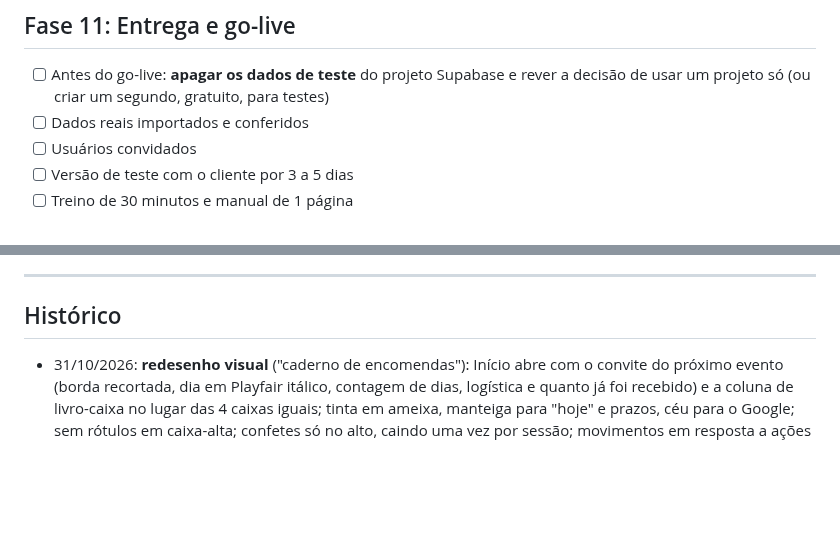
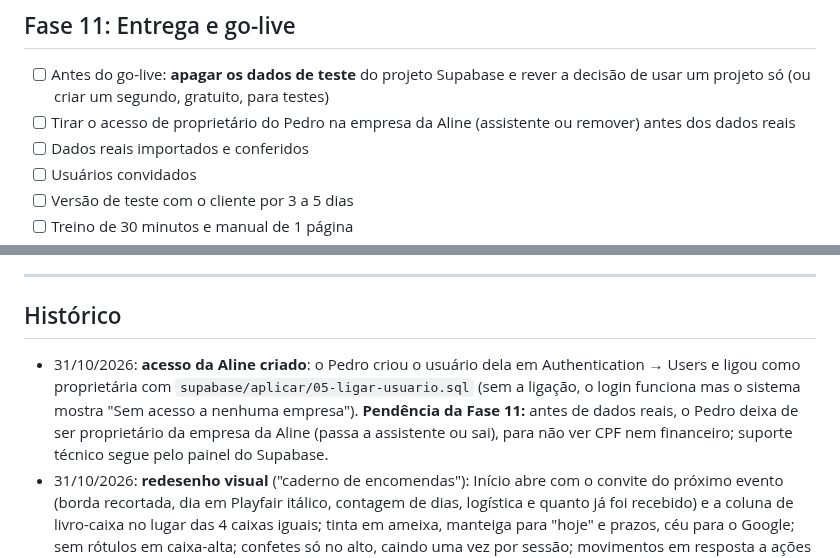
Before and after one commit to phonorio1107/alineantunesdecora, a Markdown page: PROJETO.md, 2 parts joined by grey strips. Rendered like a GitHub page; blank space fills up the shorter version.

Commit message:
Registra o acesso da Aline e a pendência do acesso do Pedro
Co-Authored-By: Claude Sonnet 5.5 <noreply@anthropic.com>
Claude-Session: https://claude.ai/code/session_011E42ML6jYd2Ho8uhcjGgbC

```diff
--- a/PROJETO.md
+++ b/PROJETO.md
@@ -155,6 +155,7 @@ _(registro das escolhas do Pedro, para nenhum chat perguntar de novo)_
 
 ## Fase 11: Entrega e go-live
 - [ ] Antes do go-live: **apagar os dados de teste** do projeto Supabase e rever a decisão de usar um projeto só (ou criar um segundo, gratuito, para testes)
+- [ ] Tirar o acesso de proprietário do Pedro na empresa da Aline (assistente ou remover) antes dos dados reais
 - [ ] Dados reais importados e conferidos
 - [ ] Usuários convidados
 - [ ] Versão de teste com o cliente por 3 a 5 dias
@@ -175,6 +176,7 @@ _(registro das escolhas do Pedro, para nenhum chat perguntar de novo)_
 ---
 
 ## Histórico
+- 31/10/2026: **acesso da Aline criado**: o Pedro criou o usuário dela em Authentication → Users e ligou como proprietária com `supabase/aplicar/05-ligar-usuario.sql` (sem a ligação, o login funciona mas o sistema mostra "Sem acesso a nenhuma empresa"). **Pendência da Fase 11:** antes de dados reais, o Pedro deixa de ser proprietário da empresa da Aline (passa a assistente ou sai), para não ver CPF nem financeiro; suporte técnico segue pelo painel do Supabase.
 - 31/10/2026: **redesenho visual** ("caderno de encomendas"): Início abre com o convite do próximo evento (borda recortada, dia em Playfair itálico, contagem de dias, logística e quanto já foi recebido) e a coluna de livro-caixa no lugar das 4 caixas iguais; tinta em ameixa, manteiga para "hoje" e prazos, céu para o Google; sem rótulos em caixa-alta; confetes só no alto, caindo uma vez por sessão; movimentos em resposta a ações (janela que sobe, "Paguei" que sai com confirmação, troca de tela, números que sobem uma vez); revisado em 360px e 1280px, temas claro e escuro, alvos de 44px e foco visível. **Agenda nova** (mês, dia, compromissos com horário ou dia todo, ligados a eventos) e **ligação com o Google Agenda**: o sistema escreve numa agenda própria "Aline Antunes Decora" e lê a agenda pessoal só para a proprietária. Edge Function `google-agenda` (arquivo único, sem dependências), 15 testes com Google e Supabase simulados (os testes acharam 2 erros reais, corrigidos). Migração `20261031090000_agenda_e_google.sql`; teste de isolamento ganhou a verificação 7 (compromissos por empresa e perfil; tokens invisíveis). Google entra na lista de suboperadores (opcional). `supabase/aplicar/04-agenda-e-google.sql` aplicado pelo Pedro em 31/10/2026 e publicado. Falta: seguir `docs/google-agenda.md` (Google Cloud, segredos e publicar a função).
 - 30/10/2026: **retorno do teste de uso do Pedro** (tudo OK nas 7 partes). Ajustes: olho para ver a senha (entrar e nova senha); círculo de carregamento ao entrar e ao abrir o sistema; **excluir cliente** (sem eventos: apaga de vez; com eventos: apaga os dados pessoais e mantém o histórico financeiro, "Cliente removida"); máscaras de telefone, CPF/CNPJ, CEP (campo novo) e valores em reais, nome e cidade com maiúsculas; **Lançar com "Parcelado" (2 a 60 vezes) e "Todo mês"** (entradas e saídas), excluir esta parcela e as seguintes, parar de repetir; campos com 16px (o iPhone não dá zoom), um campo por linha no celular, itens do contrato reorganizados no celular. Migração `20261030090000_parcelas_e_recorrencias.sql`, testada em Postgres local (repetição começando no mês certo, dia 31 em fevereiro, parcela e CEP inválidos recusados, isolamento ok). **`supabase/aplicar/03-parcelas-e-recorrencias.sql` aplicado pelo Pedro no SQL Editor em 30/10/2026** (com "Run and enable RLS" na tabela de controle); publicado em seguida. **Pedro confirmou no sistema publicado: "tudo deu certo" (30/10/2026).**
 - 30/10/2026: meta de R$ 3.000 líquidos por mês registrada, com os gatilhos para um dia sair do emprego (em Decisões). Próximo passo comercial: conversar com 5 donos de pequenos negócios e fechar o primeiro cliente pagante.
```
